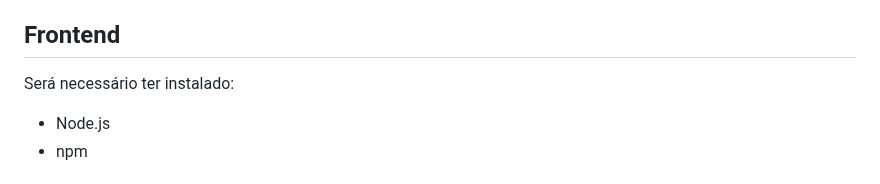
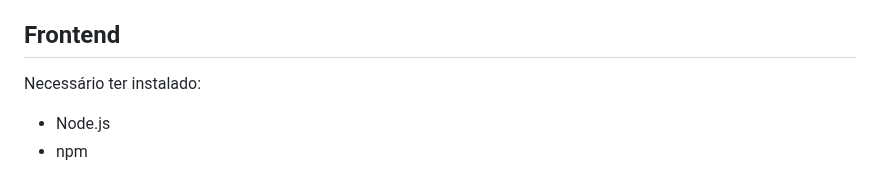
Before and after one commit to NatanLuz/Petsystemv3, a Markdown page: README.md, the part around the change. Drawn GitHub-style.

Commit message:
readme atualizado

```diff
--- a/README.md
+++ b/README.md
@@ -160,7 +160,7 @@ Será necessário ter instalado:
 
 ## Frontend
 
-Será necessário ter instalado:
+Necessário ter instalado:
 
 - Node.js
 - npm
```
